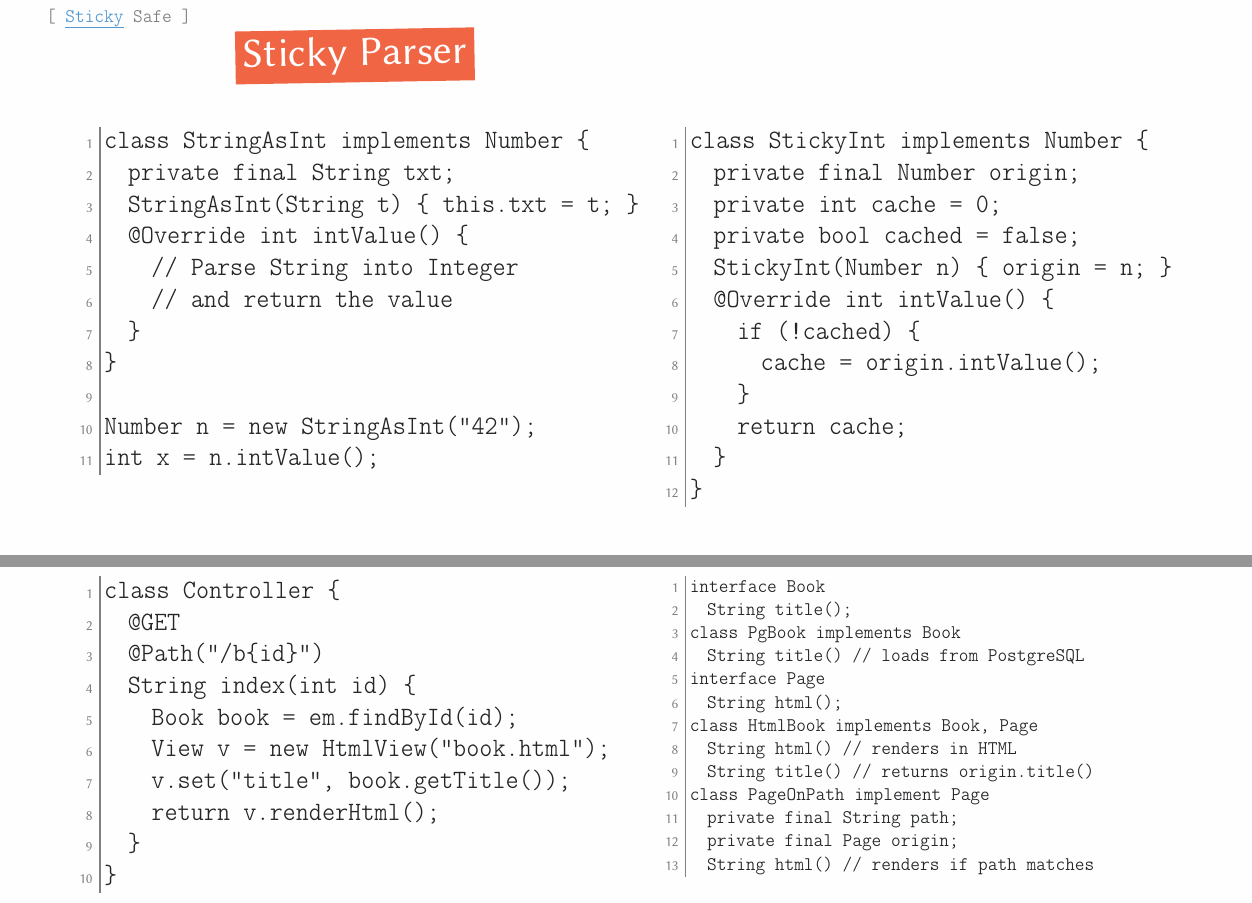
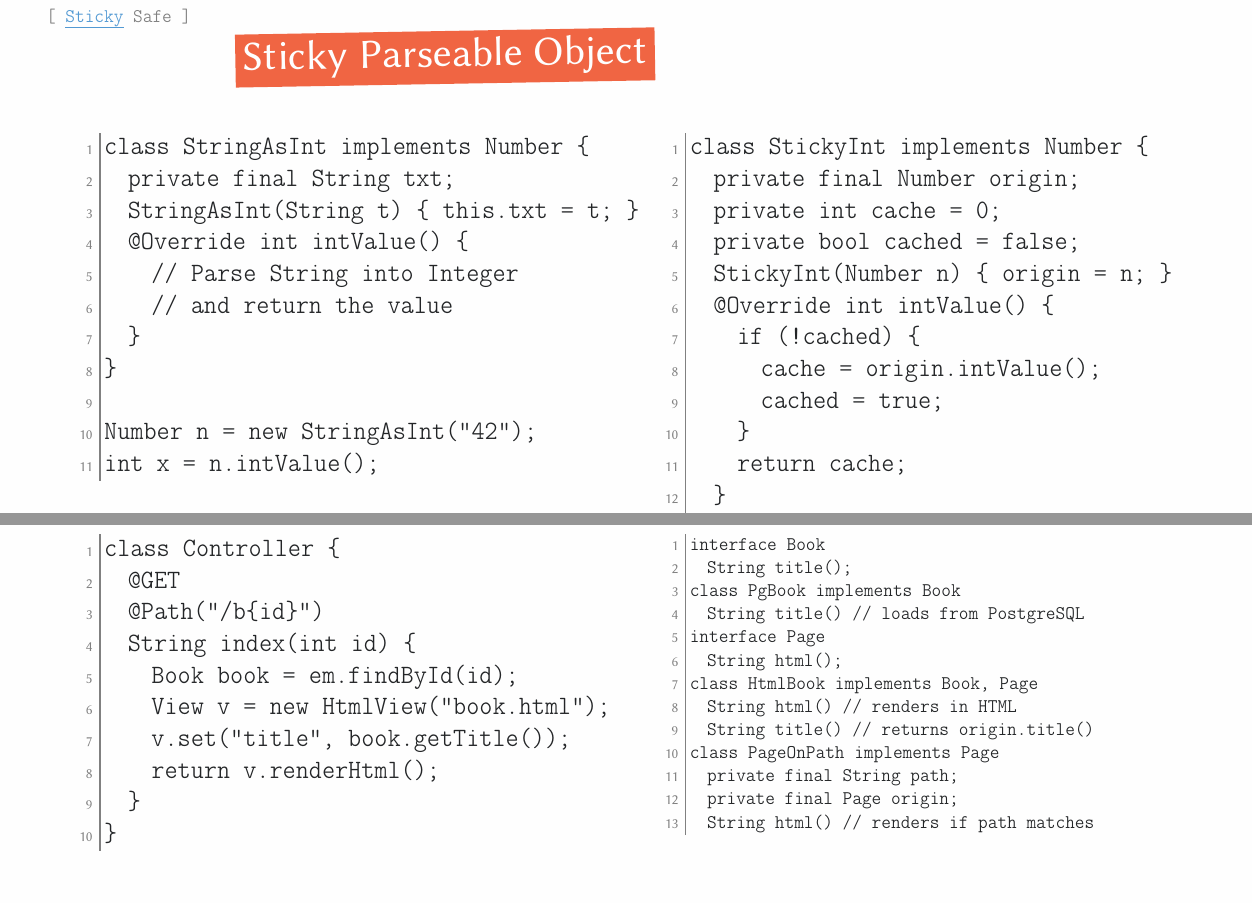
Before and after one commit to yegor256/painofoop, a LaTeX document (05-er/05-er.tex): two parts of pages 17 and 21 of 24 before the commit and two parts of pages 17 and 22 of 25 after it, joined at a grey line, cut so that both start at the same text, the shorter picture padded with empty space. Compiled offline with pdfLaTeX.

Commit message:
Fix typos. Update 05-er.tex
A bit more thank a simple "thank you")

```diff
--- a/05-er/05-er.tex
+++ b/05-er/05-er.tex
@@ -275,7 +275,7 @@ The right one is object-oriented.
 
 \plush{\pptChapter[Performance]{What About Performance?}}
 
-\pptSection[Sticky]{Sticky Parser}
+\pptSection[Sticky]{Sticky Parseable Object}
 \begin{pptWide}{2}
 {\small\begin{ffcode}
 class StringAsInt implements Number {
@@ -301,6 +301,7 @@ class StickyInt implements Number {
   @Override int intValue() {
     if (!cached) {
       cache = origin.intValue();
+      cached = true;
     }
     return cache;
   }
@@ -403,7 +404,7 @@ interface Page
 class HtmlBook implements Book, Page
   String html() // renders in HTML
   String title() // returns origin.title()
-class PageOnPath implement Page
+class PageOnPath implements Page
   private final String path;
   private final Page origin;
   String html() // renders if path matches
```
Also changed, not shown: 05-er/05-er.tex (2 more changed lines).
